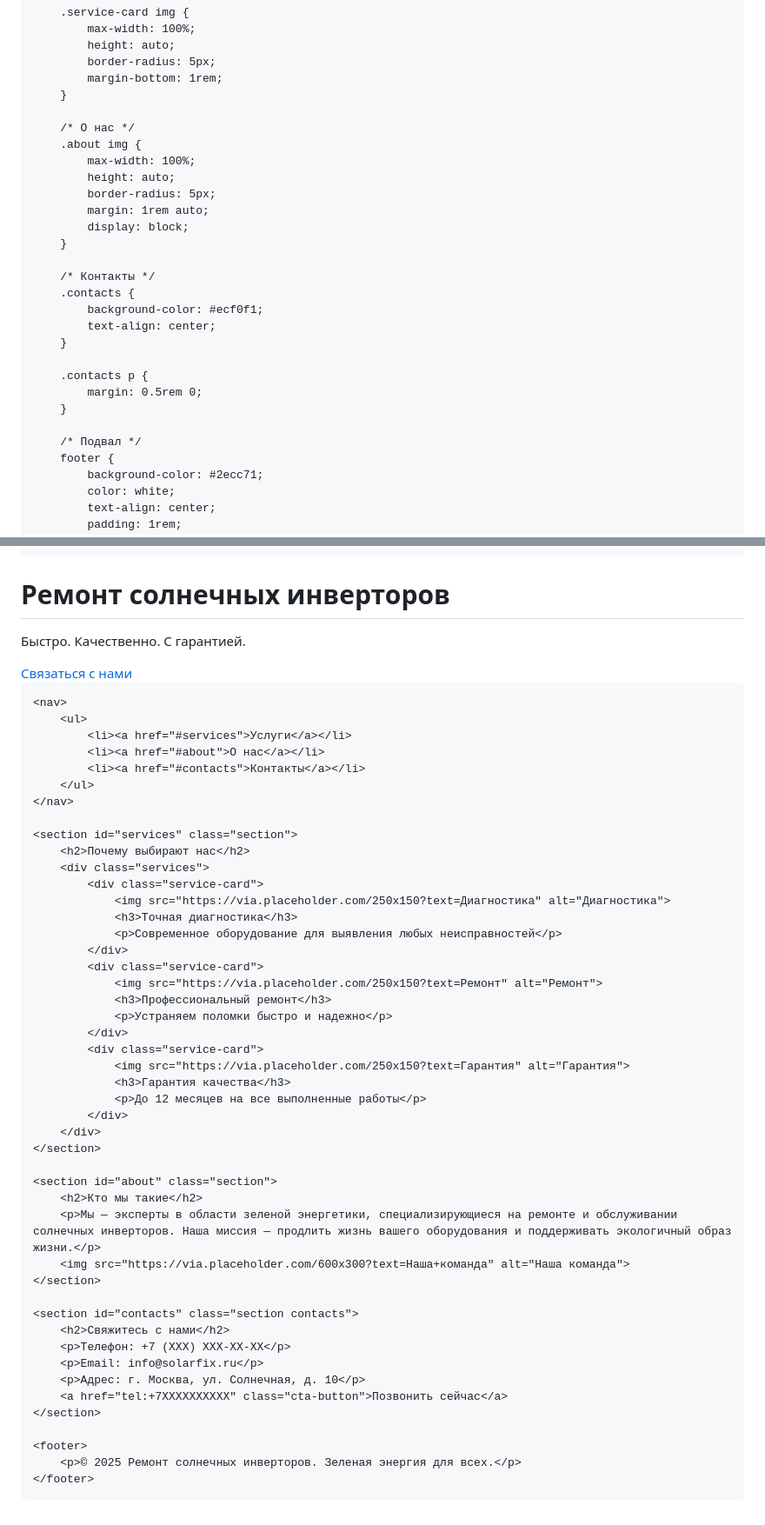
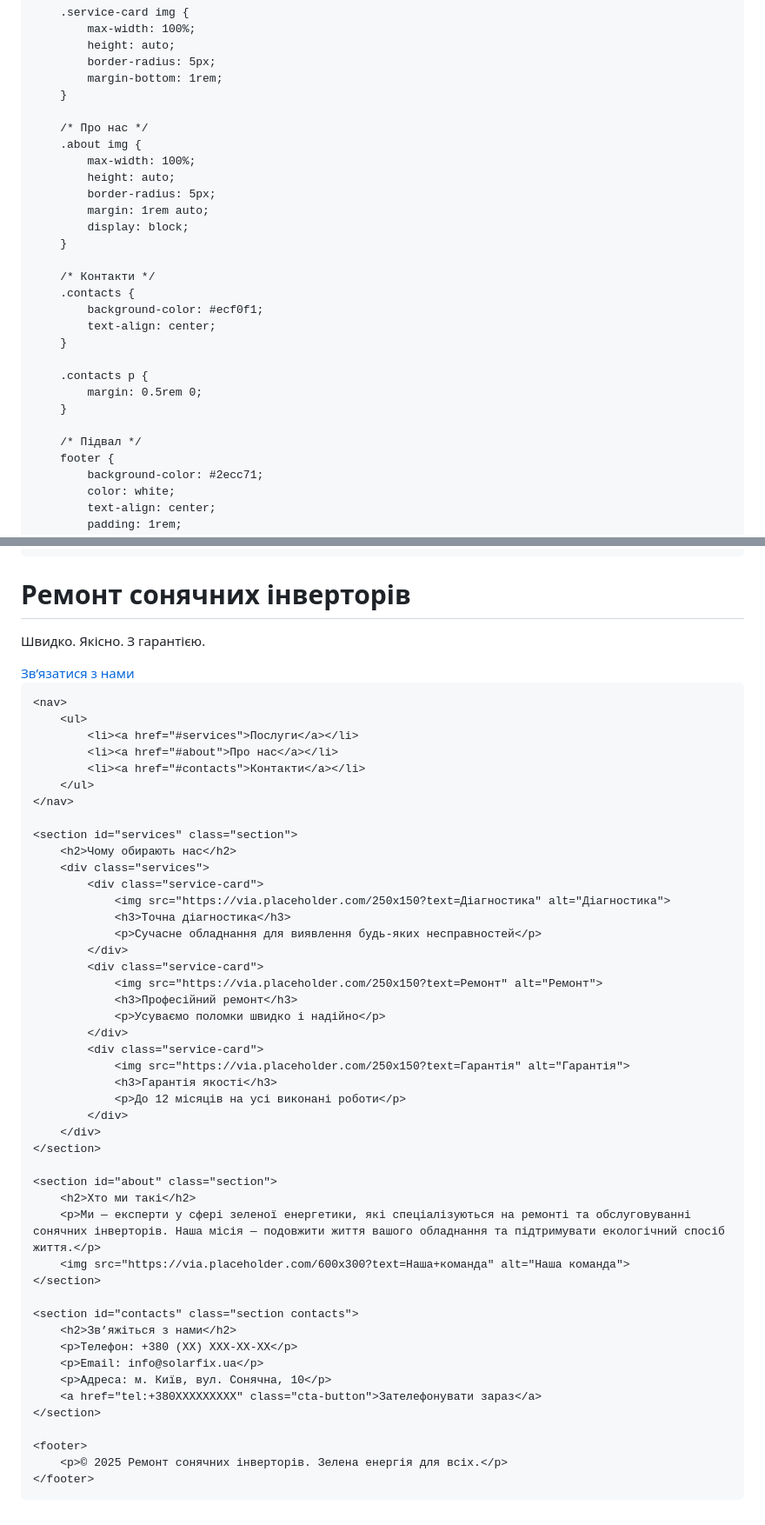
Before and after one commit to Ptorian/se, a Markdown page: README.md, 2 parts joined by grey strips. Shown: that part at 87% size. GitHub-like rendering.

```diff
--- a/README.md
+++ b/README.md
@@ -114,7 +114,7 @@
             margin-bottom: 1rem;
         }
 
-        /* О нас */
+        /* Про нас */
         .about img {
             max-width: 100%;
             height: auto;
@@ -123,7 +123,7 @@
             display: block;
         }
 
-        /* Контакты */
+        /* Контакти */
         .contacts {
             background-color: #ecf0f1;
             text-align: center;
@@ -133,7 +133,7 @@
             margin: 0.5rem 0;
         }
 
-        /* Подвал */
+        /* Підвал */
         footer {
             background-color: #2ecc71;
             color: white;
@@ -154,56 +154,56 @@
 </head>
 <body>
     <section class="hero">
-        <h1>Ремонт солнечных инверторов</h1>
-        <p>Быстро. Качественно. С гарантией.</p>
-        <a href="#contacts" class="cta-button">Связаться с нами</a>
+        <h1>Ремонт сонячних інверторів</h1>
+        <p>Швидко. Якісно. З гарантією.</p>
+        <a href="#contacts" class="cta-button">Зв’язатися з нами</a>
     </section>
 
     <nav>
         <ul>
-            <li><a href="#services">Услуги</a></li>
-            <li><a href="#about">О нас</a></li>
-            <li><a href="#contacts">Контакты</a></li>
+            <li><a href="#services">Послуги</a></li>
+            <li><a href="#about">Про нас</a></li>
+            <li><a href="#contacts">Контакти</a></li>
         </ul>
     </nav>
 
     <section id="services" class="section">
-        <h2>Почему выбирают нас</h2>
+        <h2>Чому обирають нас</h2>
         <div class="services">
             <div class="service-card">
-                <img src="https://via.placeholder.com/250x150?text=Диагностика" alt="Диагностика">
-                <h3>Точная диагностика</h3>
-                <p>Современное оборудование для выявления любых неисправностей</p>
+                <img src="https://via.placeholder.com/250x150?text=Діагностика" alt="Діагностика">
+                <h3>Точна діагностика</h3>
+                <p>Сучасне обладнання для виявлення будь-яких несправностей</p>
             </div>
             <div class="service-card">
                 <img src="https://via.placeholder.com/250x150?text=Ремонт" alt="Ремонт">
-                <h3>Профессиональный ремонт</h3>
-                <p>Устраняем поломки быстро и надежно</p>
+                <h3>Професійний ремонт</h3>
+                <p>Усуваємо поломки швидко і надійно</p>
             </div>
             <div class="service-card">
-                <img src="https://via.placeholder.com/250x150?text=Гарантия" alt="Гарантия">
-                <h3>Гарантия качества</h3>
-                <p>До 12 месяцев на все выполненные работы</p>
+                <img src="https://via.placeholder.com/250x150?text=Гарантія" alt="Гарантія">
+                <h3>Гарантія якості</h3>
+                <p>До 12 місяців на усі виконані роботи</p>
             </div>
         </div>
     </section>
 
     <section id="about" class="section">
-        <h2>Кто мы такие</h2>
-        <p>Мы — эксперты в области зеленой энергетики, специализирующиеся на ремонте и обслуживании солнечных инверторов. Наша миссия — продлить жизнь вашего оборудования и поддерживать экологичный образ жизни.</p>
+        <h2>Хто ми такі</h2>
+        <p>Ми — експерти у сфері зеленої енергетики, які спеціалізуються на ремонті та обслуговуванні сонячних інверторів. Наша місія — подовжити життя вашого обладнання та підтримувати екологічний спосіб життя.</p>
         <img src="https://via.placeholder.com/600x300?text=Наша+команда" alt="Наша команда">
     </section>
 
     <section id="contacts" class="section contacts">
-        <h2>Свяжитесь с нами</h2>
-        <p>Телефон: +7 (XXX) XXX-XX-XX</p>
-        <p>Email: info@solarfix.ru</p>
-        <p>Адрес: г. Москва, ул. Солнечная, д. 10</p>
-        <a href="tel:+7XXXXXXXXXX" class="cta-button">Позвонить сейчас</a>
+        <h2>Зв’яжіться з нами</h2>
+        <p>Телефон: +380 (XX) XXX-XX-XX</p>
+        <p>Email: info@solarfix.ua</p>
+        <p>Адреса: м. Київ, вул. Сонячна, 10</p>
+        <a href="tel:+380XXXXXXXXX" class="cta-button">Зателефонувати зараз</a>
     </section>
 
     <footer>
-        <p>© 2025 Ремонт солнечных инверторов. Зеленая энергия для всех.</p>
+        <p>© 2025 Ремонт сонячних інверторів. Зелена енергія для всіх.</p>
     </footer>
 </body>
 </html>
```
Also changed, not shown: other parts of README.md (+6 -6 lines).
